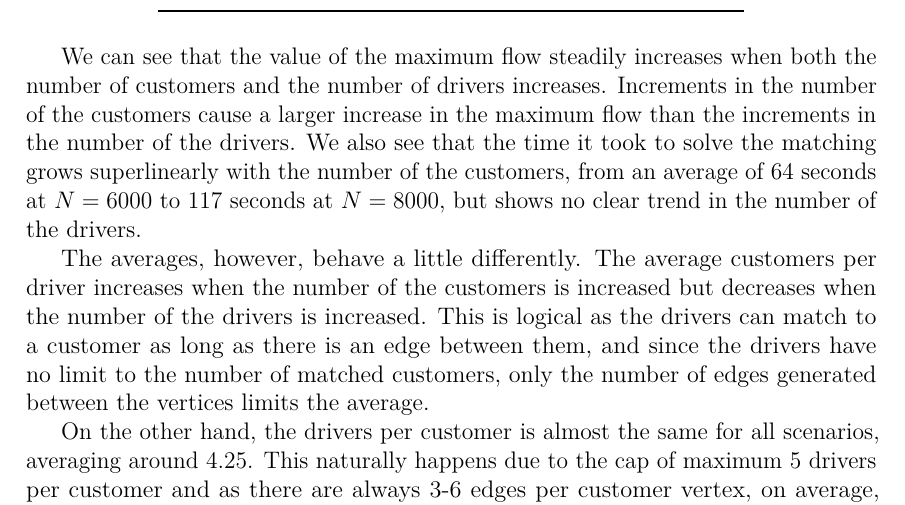
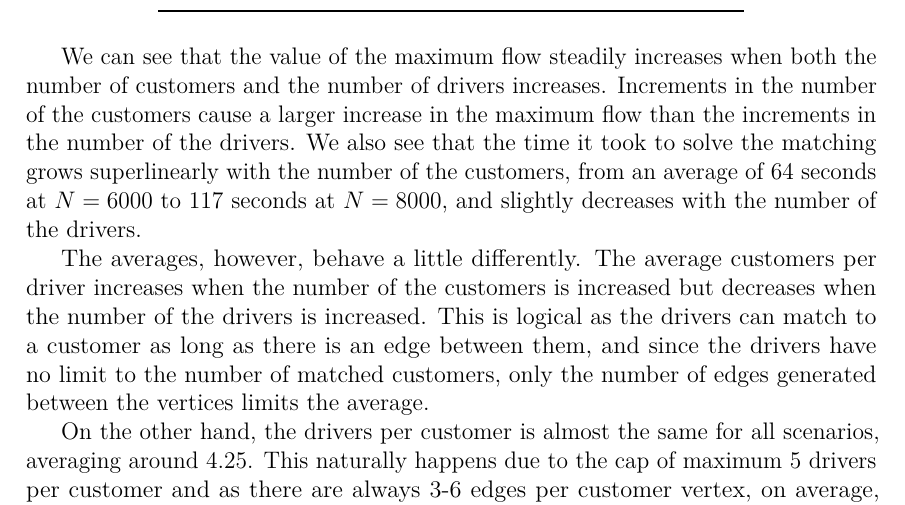
Before and after one commit to aapolaakkio/thesis, a LaTeX thesis (main.tex, which reads sections/4-experimental-settings.tex): part of page 24 of 32, cut so that both start at the same text. Compiled offline with pdfLaTeX.

Commit message:
Updates from Overleaf

```diff
--- a/sections/4-experimental-settings.tex
+++ b/sections/4-experimental-settings.tex
@@ -50,7 +50,7 @@ $N$ & $K$ & max-flow & $t_{\text{FF}}$ (s) & cust./drv. & drv./cust. \\
 \end{tabular}
 \end{table}
 
-We can see that the value of the maximum flow steadily increases when both the number of customers and the number of drivers increases. Increments in the number of the customers cause a larger increase in the maximum flow than the increments in the number of the drivers. We also see that the time it took to solve the matching grows superlinearly with the number of the customers, from an average of 64 seconds at $N = 6000$ to 117 seconds at $N = 8000$, but shows no clear trend in the number of the drivers.
+We can see that the value of the maximum flow steadily increases when both the number of customers and the number of drivers increases. Increments in the number of the customers cause a larger increase in the maximum flow than the increments in the number of the drivers. We also see that the time it took to solve the matching grows superlinearly with the number of the customers, from an average of 64 seconds at $N = 6000$ to 117 seconds at $N = 8000$, and slightly decreases with the number of the drivers.
 
 The averages, however, behave a little differently. The average customers per driver increases when the number of the customers is increased but decreases when the number of the drivers is increased. This is logical as the drivers can match to a customer as long as there is an edge between them, and since the drivers have no limit to the number of matched customers, only the number of edges generated between the vertices limits the average.
 
```
